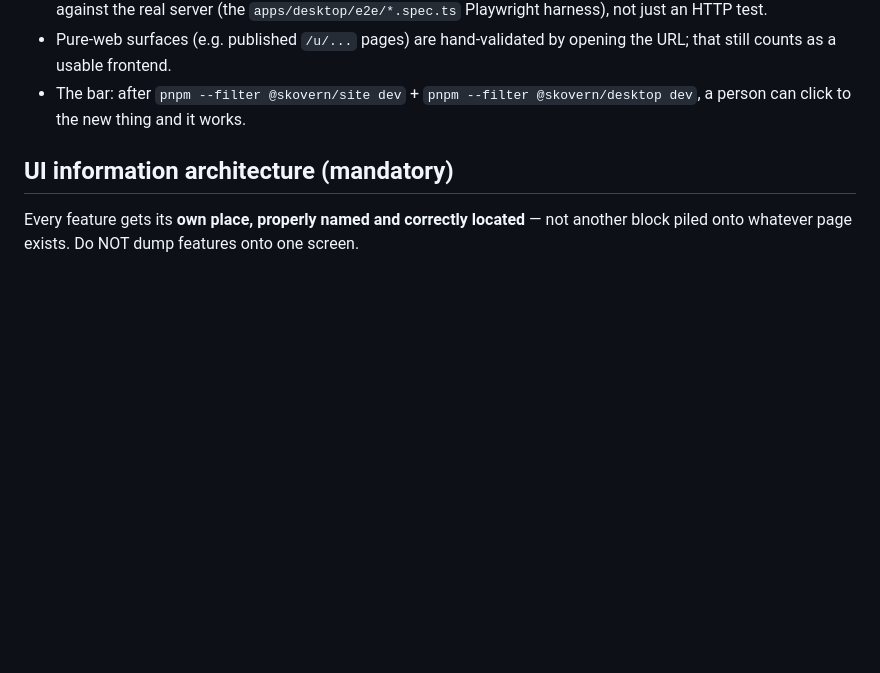
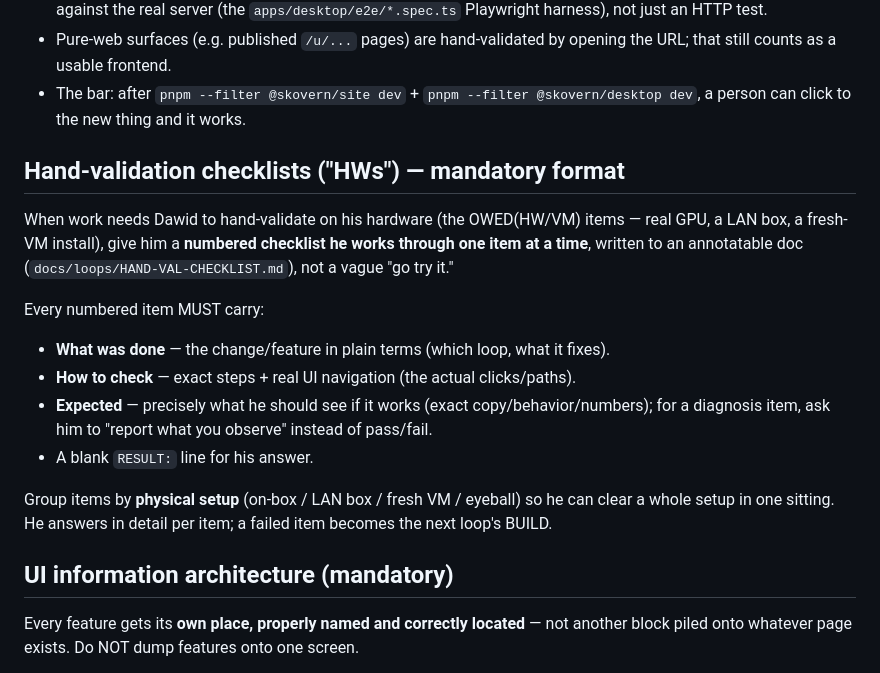
Before and after one commit to dawid-ai/skovern, a Markdown page: CLAUDE.md, the part around the change. Rendered like a GitHub page; blank space fills up the shorter version.

Commit message:
CLAUDE.md: mandate the hand-validation checklist format for HWs
Hand-val work for Dawid ships as a numbered checklist (what was done / how to
check / expected / RESULT:), grouped by physical setup, in an annotatable doc —
not a vague 'go try it.'

```diff
--- a/CLAUDE.md
+++ b/CLAUDE.md
@@ -40,6 +40,24 @@ feature, not a finished one.
   the URL; that still counts as a usable frontend.
 - The bar: after `pnpm --filter @skovern/site dev` + `pnpm --filter
   @skovern/desktop dev`, a person can click to the new thing and it works.
+
+## Hand-validation checklists ("HWs") — mandatory format
+
+When work needs Dawid to hand-validate on his hardware (the OWED(HW/VM) items — real
+GPU, a LAN box, a fresh-VM install), give him a **numbered checklist he works through
+one item at a time**, written to an annotatable doc (`docs/loops/HAND-VAL-CHECKLIST.md`),
+not a vague "go try it."
+
+Every numbered item MUST carry:
+- **What was done** — the change/feature in plain terms (which loop, what it fixes).
+- **How to check** — exact steps + real UI navigation (the actual clicks/paths).
+- **Expected** — precisely what he should see if it works (exact copy/behavior/numbers);
+  for a diagnosis item, ask him to "report what you observe" instead of pass/fail.
+- A blank `RESULT:` line for his answer.
+
+Group items by **physical setup** (on-box / LAN box / fresh VM / eyeball) so he can clear
+a whole setup in one sitting. He answers in detail per item; a failed item becomes the
+next loop's BUILD.
 
 ## UI information architecture (mandatory)
 
```
